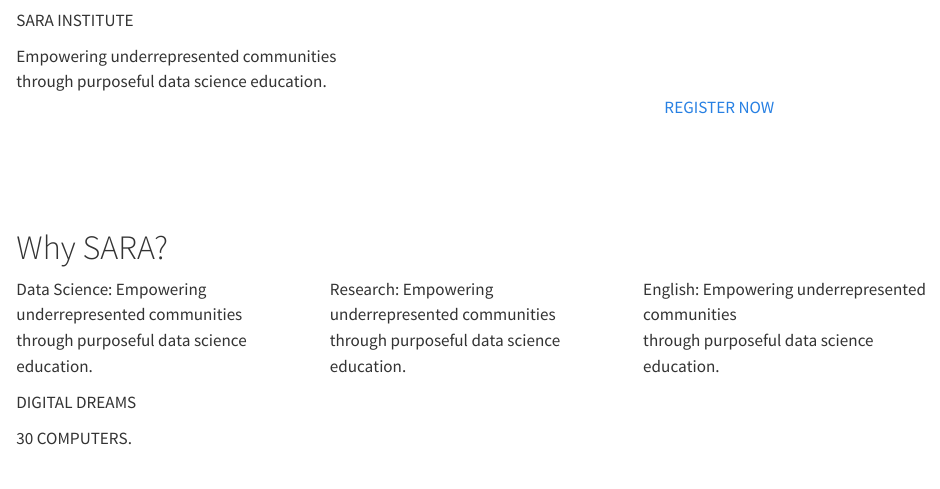
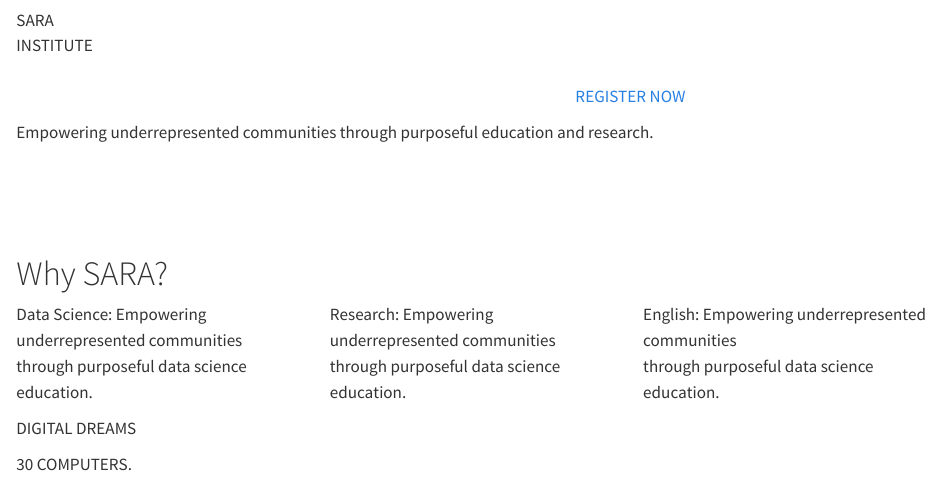
Before and after one commit to sara-edu/sara-edu.github.io, a Quarto document (index.qmd): the page in a window 1100 px wide, from its top. Rendered offline with R 4.5, knitr and Pandoc in place of Quarto, with nearby package versions.

Commit message:
added title

```diff
--- a/_quarto.yml
+++ b/_quarto.yml
@@ -19,35 +19,39 @@ website:
 
   navbar:
     logo: images/logo.png
+    logo-alt: "SARA Institute brand"
+    title: false
+    collapse-below: lg
     right:
       - text: Courses
       - text: Community
 
   page-footer:
-    left:
-      - text: "&copy; SARA 2023"
+    background: "#003366"
+    left: |
+      Copyright &copy; 2023 [SARA Institute]()
     center:
-      - text: "Educate. Agitate. Organize."
-    right:
-      - href: contact.qmd
-        text: Contact us
       - icon: github
         href: https://github.com/sara-edu
         aria-label: GitHub
       - icon: twitter
         href: https://twitter.com/sara_institute
         aria-label: Twitter
+    right: |
+      [Terms & Conditions]()
 
 format:
   html:
-    theme: [flatly, styles.scss]
+    theme: [lux, styles.scss]
     mainfont: "Atkinson Hyperlegible"
     code-copy: true
     code-overflow: wrap
-    page-layout: article
+    page-layout: custom
     fig-cap-location: bottom
     fig-responsive: true
     grid:
-      body-width: 1100px
+      sidebar-width: 0px
+      body-width: 1000px
+      margin-width: 250px
 
     #backgroundcolor: rgb(255, 255, 128);
--- a/homepage.css
+++ b/homepage.css
@@ -26,3 +26,17 @@ padding-top: 0;
 html {
   scroll-behavior: smooth;
 }
+
+.navbar-logo {
+  max-height: 60px;
+  width: auto;
+  align-items: baseline;
+}
+
+@media (max-width: 991px) {
+.navbar-logo {
+  max-height: 100px;
+  width: auto;
+  align-items: baseline;
+}
+}
--- a/index.qmd
+++ b/index.qmd
@@ -1,7 +1,10 @@
 ---
 pagetitle: SARA
+page-layout: article
+editor: source
 toc: false
 sidebar: false
+description: We offer free data science education at the SARA Institute.
 title-block-style: none
 css: homepage.css
 theme: [default, styles.scss]
@@ -12,25 +15,20 @@ theme: [default, styles.scss]
 
 :::: {.columns}
 
-::: {.column width="70%"}
-
-[SARA INSTITUTE]{.theme-audio .heading-huge .theme-blue}
-
-[Empowering underrepresented communities<br>through purposeful data science education.]{.heading-large}
-
+::: {.column width="60%"}
+[SARA<br>INSTITUTE]{.theme-audio .heading-huge .theme-blue}
 :::
 
-::: {.column width="30%"}
-
+::: {.column width="40%"}
 <br>
 <br>
 <br>
-
 [[REGISTER NOW](https://forms.gle/tEn5NtFCKaRGwhSp6)]{.button}
-
 :::
 
 ::::
+
+[Empowering underrepresented communities through purposeful education and research.]{.heading-large}
 
 <br>
 <br>
--- a/styles.scss
+++ b/styles.scss
@@ -80,7 +80,7 @@ $link-color: #FFFD0A;
 }
 
 .bg-blue {
-  background-color: #003366;
+  background-color: #660033;
   padding-top: 20px;
   padding-right: 400px;
   padding-bottom: 60px;
@@ -122,10 +122,6 @@ $link-color: #FFFD0A;
   text-align: center;
 }
 
-.bg-blue {
-  background-color: #003366;
-
-}
 
 .heading-huge {
   font-size: 4em;
```
Also changed, not shown: docs/search.json, 4 other files.
